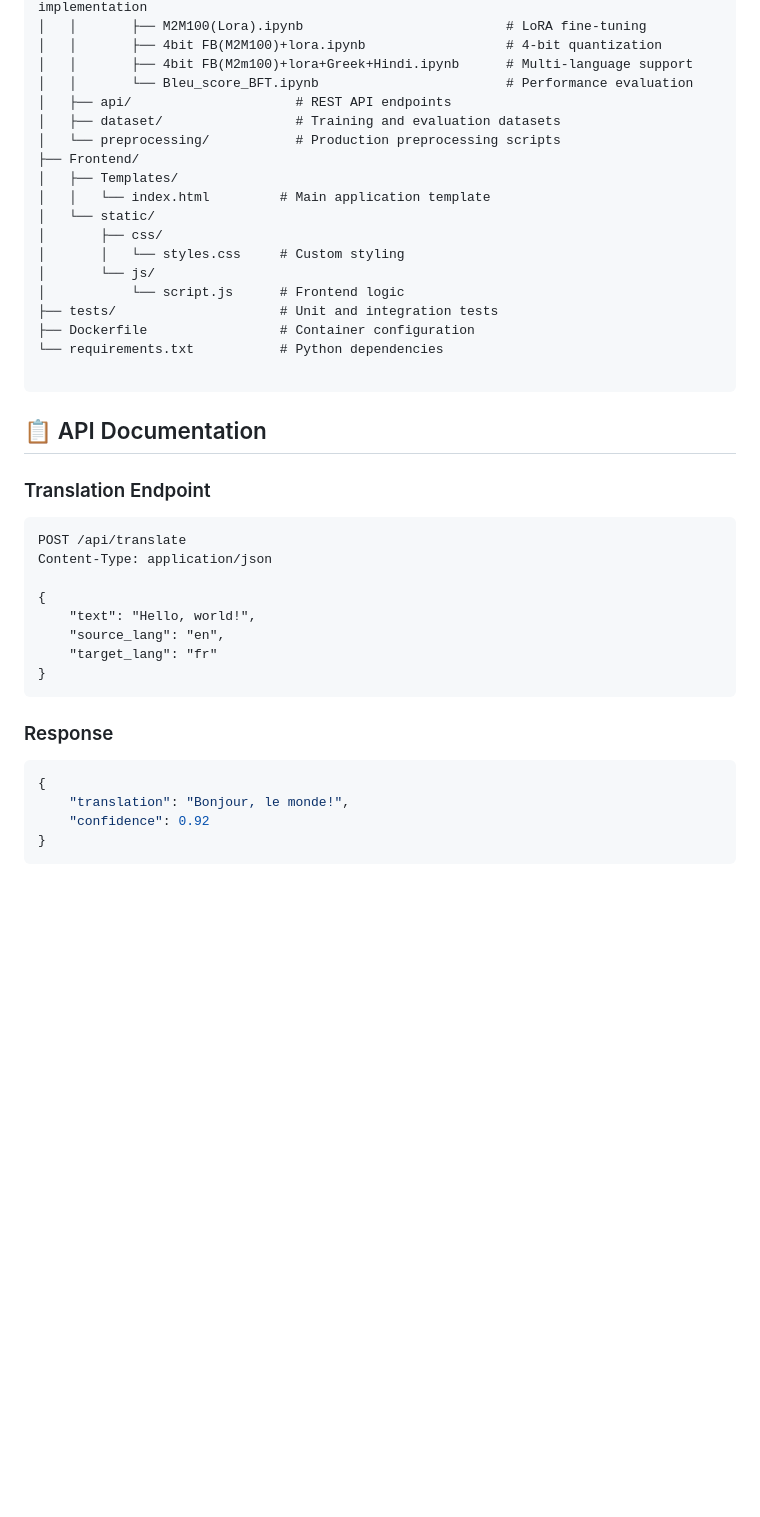
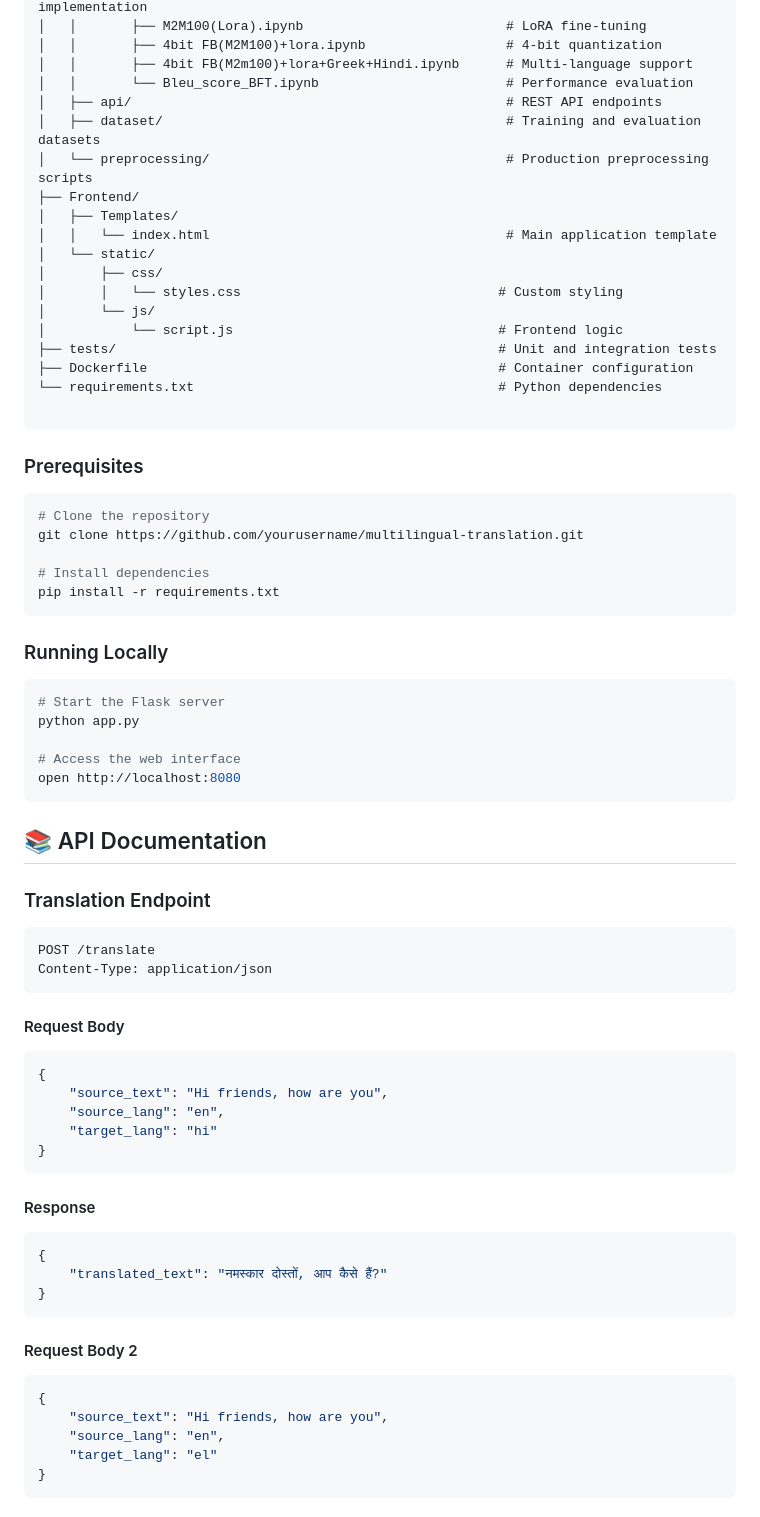
Before and after one commit to aktheroy/Multilingual_Translation, a Markdown page: README.md, the part around the change printed below. GitHub-like rendering; blank space fills up the shorter version.

````diff
--- a/README.md
+++ b/README.md
@@ -101,42 +82,70 @@ docker run -p 5000:5000 translation-model
 │   │       ├── 4bit FB(M2M100)+lora.ipynb                  # 4-bit quantization
 │   │       ├── 4bit FB(M2m100)+lora+Greek+Hindi.ipynb      # Multi-language support
 │   │       └── Bleu_score_BFT.ipynb                        # Performance evaluation
-│   ├── api/                     # REST API endpoints
-│   ├── dataset/                 # Training and evaluation datasets
-│   └── preprocessing/           # Production preprocessing scripts
+│   ├── api/                                                # REST API endpoints
+│   ├── dataset/                                            # Training and evaluation datasets
+│   └── preprocessing/                                      # Production preprocessing scripts
 ├── Frontend/
 │   ├── Templates/
-│   │   └── index.html         # Main application template
+│   │   └── index.html                                      # Main application template
 │   └── static/
 │       ├── css/
-│       │   └── styles.css     # Custom styling
+│       │   └── styles.css                                 # Custom styling
 │       └── js/
-│           └── script.js      # Frontend logic
-├── tests/                     # Unit and integration tests
-├── Dockerfile                 # Container configuration
-└── requirements.txt           # Python dependencies
+│           └── script.js                                  # Frontend logic
+├── tests/                                                 # Unit and integration tests
+├── Dockerfile                                             # Container configuration
+└── requirements.txt                                       # Python dependencies
 
 ```
 
-## 📋 API Documentation
+### Prerequisites
+```bash
+# Clone the repository
+git clone https://github.com/yourusername/multilingual-translation.git
+
+# Install dependencies
+pip install -r requirements.txt
+```
+
+### Running Locally
+```bash
+# Start the Flask server
+python app.py
+
+# Access the web interface
+open http://localhost:8080
+```
+
+## 📚 API Documentation
 
 ### Translation Endpoint
 ```http
-POST /api/translate
+POST /translate
 Content-Type: application/json
+```
 
+#### Request Body
+```json
 {
-    "text": "Hello, world!",
+    "source_text": "Hi friends, how are you",
     "source_lang": "en",
-    "target_lang": "fr"
+    "target_lang": "hi"
 }
 ```
 
-### Response
+#### Response
 ```json
 {
-    "translation": "Bonjour, le monde!",
-    "confidence": 0.92
+    "translated_text": "नमस्कार दोस्तों, आप कैसे हैं?"
+}
+```
+#### Request Body 2
+```json
+{
+    "source_text": "Hi friends, how are you",
+    "source_lang": "en",
+    "target_lang": "el"
 }
 ```
 
````
Also changed, not shown: other parts of README.md (+65 -23 lines).
